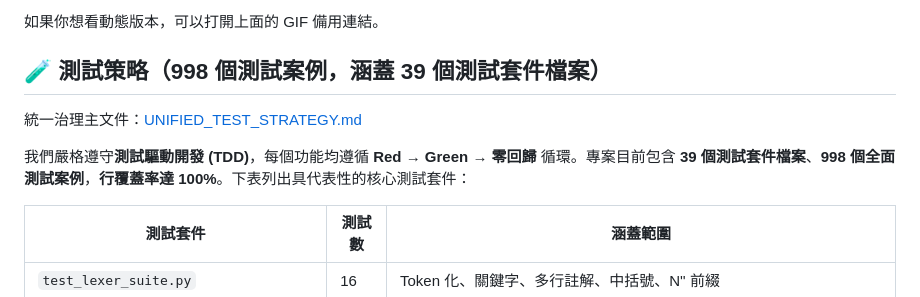
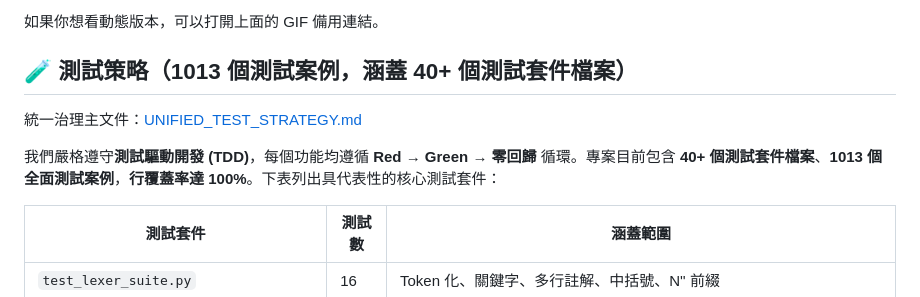
Before and after one commit to wbird0606/BirdEye-SQL, a Markdown page: README.md, the part around the change. Rendered like a GitHub page.

Commit message:
docs(readme): keep representative test list only in zh-TW section

```diff
--- a/README.md
+++ b/README.md
@@ -681,11 +681,11 @@ python main.py --ast-file my_ast.json
 
 如果你想看動態版本，可以打開上面的 GIF 備用連結。
 
-## 🧪 測試策略（998 個測試案例，涵蓋 39 個測試套件檔案）
+## 🧪 測試策略（1013 個測試案例，涵蓋 40+ 個測試套件檔案）
 
 統一治理主文件：[UNIFIED_TEST_STRATEGY.md](UNIFIED_TEST_STRATEGY.md)
 
-我們嚴格遵守**測試驅動開發 (TDD)**，每個功能均遵循 **Red → Green → 零回歸** 循環。專案目前包含 **39 個測試套件檔案**、**998 個全面測試案例**，**行覆蓋率達 100%**。下表列出具代表性的核心測試套件：
+我們嚴格遵守**測試驅動開發 (TDD)**，每個功能均遵循 **Red → Green → 零回歸** 循環。專案目前包含 **40+ 個測試套件檔案**、**1013 個全面測試案例**，**行覆蓋率達 100%**。下表列出具代表性的核心測試套件：
 
 | 測試套件 | 測試數 | 涵蓋範圍 |
 |---|---|---|
```
